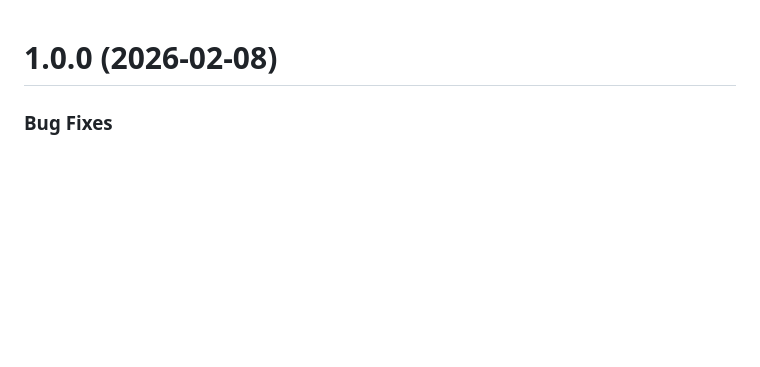
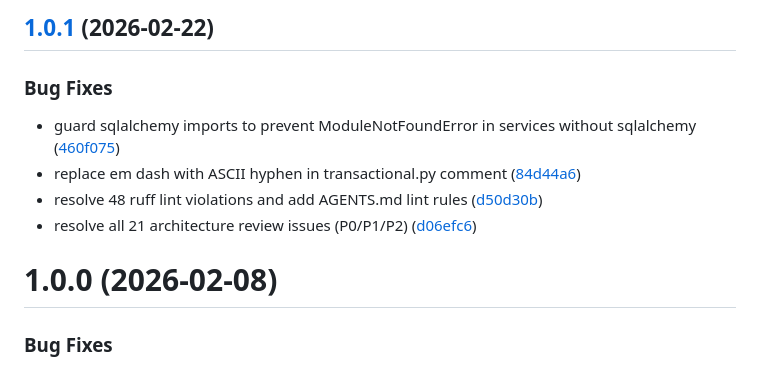
Before and after one commit to namphuongtran/fastmicro, a Markdown page: CHANGELOG.md, the part around the change. Drawn GitHub-style; blank space fills up the shorter version.

Commit message:
chore(release): 1.0.1 [skip ci]
## [1.0.1](https://github.com/namphuongtran/fastmicro/compare/v1.0.0...v1.0.1) (2026-02-22)

### Bug Fixes

* guard sqlalchemy imports to prevent ModuleNotFoundError in services without sqlalchemy ([460f075](https://github.com/namphuongtran/fastmicro/commit/460f075b8d80133a74c7a21b6fa32adf633a3443))
* replace em dash with ASCII hyphen in transactional.py comment ([84d44a6](https://github.com/namphuongtran/fastmicro/commit/84d44a6bf60eec3aafe3634bc6b312602d8fbec3))
* resolve 48 ruff lint violations and add AGENTS.md lint rules ([d50d30b](https://github.com/namphuongtran/fastmicro/commit/d50d30b5aa0c1fec915a8f9e2dd2b994e65bd329))
* resolve all 21 architecture review issues (P0/P1/P2) ([d06efc6](https://github.com/namphuongtran/fastmicro/commit/d06efc61cfc1359f05ee9f3e8201109e00d4f263))

```diff
--- a/CHANGELOG.md
+++ b/CHANGELOG.md
@@ -1,3 +1,13 @@
+## [1.0.1](https://github.com/namphuongtran/fastmicro/compare/v1.0.0...v1.0.1) (2026-02-22)
+
+
+### Bug Fixes
+
+* guard sqlalchemy imports to prevent ModuleNotFoundError in services without sqlalchemy ([460f075](https://github.com/namphuongtran/fastmicro/commit/460f075b8d80133a74c7a21b6fa32adf633a3443))
+* replace em dash with ASCII hyphen in transactional.py comment ([84d44a6](https://github.com/namphuongtran/fastmicro/commit/84d44a6bf60eec3aafe3634bc6b312602d8fbec3))
+* resolve 48 ruff lint violations and add AGENTS.md lint rules ([d50d30b](https://github.com/namphuongtran/fastmicro/commit/d50d30b5aa0c1fec915a8f9e2dd2b994e65bd329))
+* resolve all 21 architecture review issues (P0/P1/P2) ([d06efc6](https://github.com/namphuongtran/fastmicro/commit/d06efc61cfc1359f05ee9f3e8201109e00d4f263))
+
 # 1.0.0 (2026-02-08)
 
 
```
